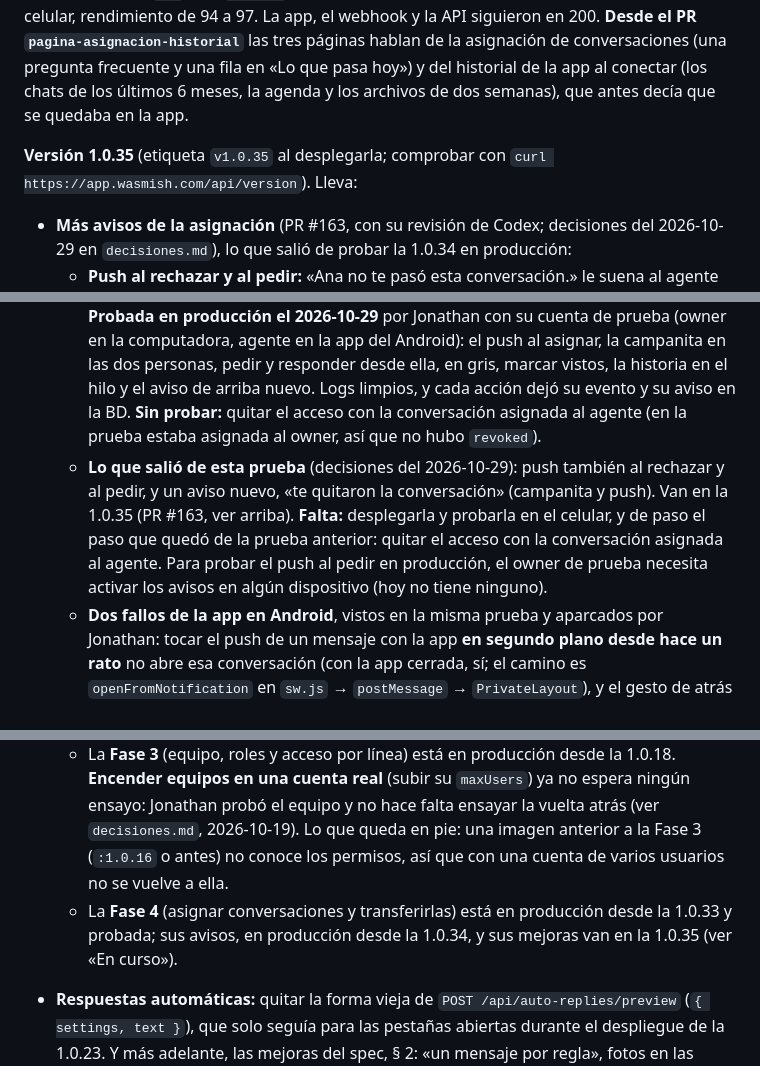
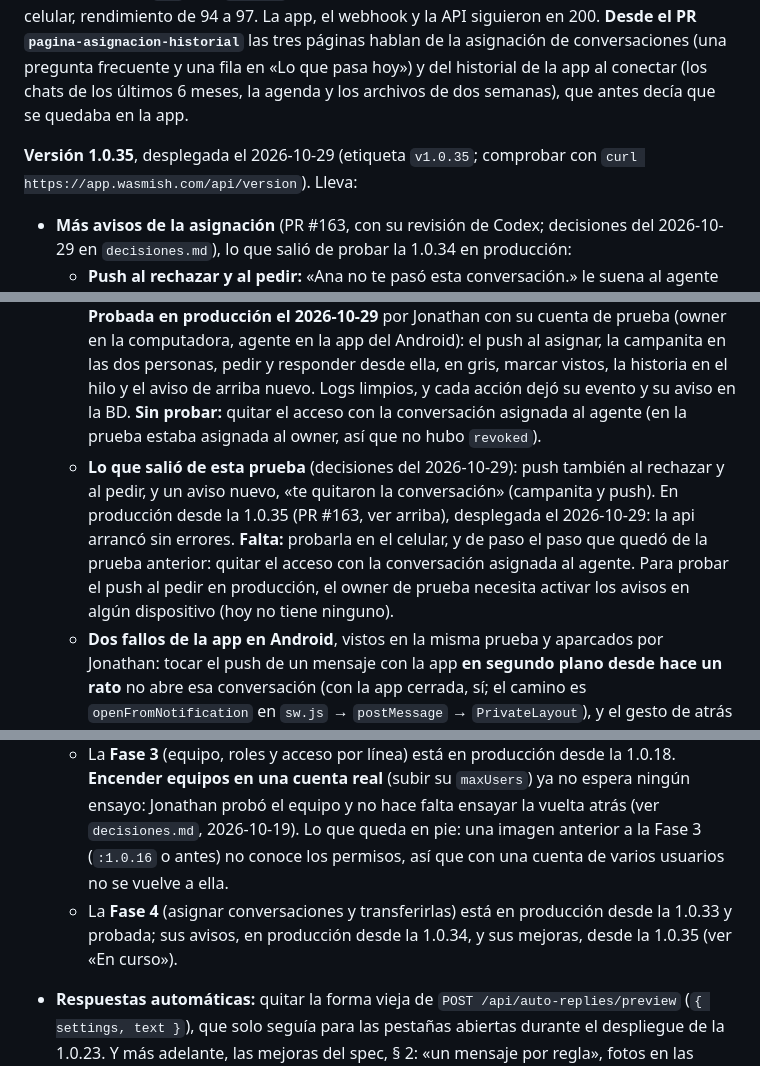
Before and after one commit to JonathanGualli/wasmish_v2, a Markdown page: docs/estado.md, 3 parts joined by grey strips. Drawn GitHub-style.

Commit message:
estado.md: la 1.0.35 en producción (#165)

```diff
--- a/docs/estado.md
+++ b/docs/estado.md
@@ -8,7 +8,7 @@ Qué está en producción, qué hay en curso, qué viene y qué cabos sueltos se
 
 **La página pública `wasmish.com`**, en el aire desde el 2026-10-19: el inicio, `/capacitacion`, `/imprentas`, Privacidad y Términos (PRs #93 a #100, cada uno con su revisión de Codex; spec `docs/superpowers/specs/2026-10-17-pagina-publica-design.md`, plan `docs/superpowers/plans/2026-10-17-pagina-publica.md`, detalle en [pagina-publica.md](arquitectura/pagina-publica.md)). Vive en Cloudflare Pages y **se publica al unir un PR que toca `Site/`**, sin desplegar la app. `www` redirige a `wasmish.com` con una regla de Cloudflare (301, con la ruta y los parámetros), y `hola@wasmish.com` llega al Gmail de Jonathan. Probado el 2026-10-19: las páginas, la 404, las redirecciones de `www` y de `http://`, la vista previa en WhatsApp y el correo; Lighthouse en celular, rendimiento de 94 a 97. La app, el webhook y la API siguieron en 200. **Desde el PR `pagina-asignacion-historial`** las tres páginas hablan de la asignación de conversaciones (una pregunta frecuente y una fila en «Lo que pasa hoy») y del historial de la app al conectar (los chats de los últimos 6 meses, la agenda y los archivos de dos semanas), que antes decía que se quedaba en la app.
 
-**Versión 1.0.35** (etiqueta `v1.0.35` al desplegarla; comprobar con `curl https://app.wasmish.com/api/version`). Lleva:
+**Versión 1.0.35**, desplegada el 2026-10-29 (etiqueta `v1.0.35`; comprobar con `curl https://app.wasmish.com/api/version`). Lleva:
 
 - **Más avisos de la asignación** (PR #163, con su revisión de Codex; decisiones del 2026-10-29 en `decisiones.md`), lo que salió de probar la 1.0.34 en producción:
   - **Push al rechazar y al pedir:** «Ana no te pasó esta conversación.» le suena al agente que la pidió, y «Luis pide esta conversación.» a los que ven la solicitud en la campanita (quien la atiende y quienes pueden responderla).
@@ -198,7 +198,7 @@ La 1.0.22 (desplegada el 2026-10-15) llevó:
   - **La UI (PR 6)**, en producción desde la 1.0.32 (PR #136). **Falta:** que Jonathan la vea en producción (Ajustes → Líneas de su cuenta de prueba, un chat traído y su ficha), y probarla con Meta de verdad al conectar otro número que siga en la app, y en un iPhone.
 - **Multi-agente, Fase 4: asignar conversaciones**, en producción desde la 1.0.33 (ver arriba). **Probada en producción el 2026-10-28** por Jonathan con su cuenta de prueba, como owner y como agente, contra su propio celular, también en la app del celular: las pestañas, tomar al responder, el owner respondiendo la del agente, reasignar con el chat abierto, pedir, rechazar y aceptar la transferencia, «Conversación nueva» con una ajena y quitar el acceso. **Todo funciona.**
   - **Lo que salió de la prueba, todo de avisos**, en producción desde la 1.0.34 (ver arriba): la historia en el hilo, la campanita, el push al asignar y el aviso de arriba nuevo (PRs #153 a #155 y #157; spec, plan y diseño, en la 1.0.34). Desplegada el 2026-10-28: la api arrancó sin errores y creó `notifications` y `conversationevents` con sus índices. **Probada en producción el 2026-10-29** por Jonathan con su cuenta de prueba (owner en la computadora, agente en la app del Android): el push al asignar, la campanita en las dos personas, pedir y responder desde ella, en gris, marcar vistos, la historia en el hilo y el aviso de arriba nuevo. Logs limpios, y cada acción dejó su evento y su aviso en la BD. **Sin probar:** quitar el acceso con la conversación asignada al agente (en la prueba estaba asignada al owner, así que no hubo `revoked`).
-  - **Lo que salió de esta prueba** (decisiones del 2026-10-29): push también al rechazar y al pedir, y un aviso nuevo, «te quitaron la conversación» (campanita y push). Van en la 1.0.35 (PR #163, ver arriba). **Falta:** desplegarla y probarla en el celular, y de paso el paso que quedó de la prueba anterior: quitar el acceso con la conversación asignada al agente. Para probar el push al pedir en producción, el owner de prueba necesita activar los avisos en algún dispositivo (hoy no tiene ninguno).
+  - **Lo que salió de esta prueba** (decisiones del 2026-10-29): push también al rechazar y al pedir, y un aviso nuevo, «te quitaron la conversación» (campanita y push). En producción desde la 1.0.35 (PR #163, ver arriba), desplegada el 2026-10-29: la api arrancó sin errores. **Falta:** probarla en el celular, y de paso el paso que quedó de la prueba anterior: quitar el acceso con la conversación asignada al agente. Para probar el push al pedir en producción, el owner de prueba necesita activar los avisos en algún dispositivo (hoy no tiene ninguno).
   - **Dos fallos de la app en Android**, vistos en la misma prueba y aparcados por Jonathan: tocar el push de un mensaje con la app **en segundo plano desde hace un rato** no abre esa conversación (con la app cerrada, sí; el camino es `openFromNotification` en `sw.js` → `postMessage` → `PrivateLayout`), y el gesto de atrás después de entrar por el aviso **cierra la app** en vez de volver a la bandeja (abriendo el chat desde la lista, funciona). Siguiente paso: diagnosticarlos en vivo con el celular por USB (`adb` y las herramientas de Chrome), no arreglarlos a ciegas.
 - **Tres fallos del webhook arreglados**, en producción desde la 1.0.33 (PRs #139 y #140). **Límites conocidos:** si la BD cae justo después de guardar el entrante y antes de actualizar la conversación, la reentrega no suma su no leído; y un acuse guardado que no se pudo aplicar se reintenta una vez a los 30 s, en memoria: si la api se reinicia antes, caduca a la hora.
 - **Lo que queda de la página pública:**
@@ -216,7 +216,7 @@ La 1.0.22 (desplegada el 2026-10-15) llevó:
     1. La prueba del token: ¿un token nuevo del Embedded Signup cubre todos los números del WABA? (spec § 2.2). Se puede hacer en producción con la cuenta de prueba de Jonathan (`maxLines: 2`), pero necesita **dos números en el mismo WABA**: hoy tiene uno conectado. Una cuenta con dos líneas de WABA distintos ya se probó el 2026-10-14.
     2. `maxLines: 2` en una cuenta de prueba desde el panel.
   - La **Fase 3** (equipo, roles y acceso por línea) está en producción desde la 1.0.18. **Encender equipos en una cuenta real** (subir su `maxUsers`) ya no espera ningún ensayo: Jonathan probó el equipo y no hace falta ensayar la vuelta atrás (ver `decisiones.md`, 2026-10-19). Lo que queda en pie: una imagen anterior a la Fase 3 (`:1.0.16` o antes) no conoce los permisos, así que con una cuenta de varios usuarios no se vuelve a ella.
-  - La **Fase 4** (asignar conversaciones y transferirlas) está en producción desde la 1.0.33 y probada; sus avisos, en producción desde la 1.0.34, y sus mejoras van en la 1.0.35 (ver «En curso»).
+  - La **Fase 4** (asignar conversaciones y transferirlas) está en producción desde la 1.0.33 y probada; sus avisos, en producción desde la 1.0.34, y sus mejoras, desde la 1.0.35 (ver «En curso»).
 - **Respuestas automáticas:** quitar la forma vieja de `POST /api/auto-replies/preview` (`{ settings, text }`), que solo seguía para las pestañas abiertas durante el despliegue de la 1.0.23. Y más adelante, las mejoras del spec, § 2: «un mensaje por regla», fotos en las respuestas, agrupar ráfagas, reglas por línea, feriados; y luego menús con botones o IA.
 - El campo de archivo de cabecera al enviar una plantilla a **un solo contacto** (`SendTemplateDialog` y `NewConversationPanel`); hoy solo existe en las campañas.
 - En la API pública: el campo `header`, la cabecera de texto con variable y las plantillas de carrusel. Toca al cliente de la API: con cuidado.
```
